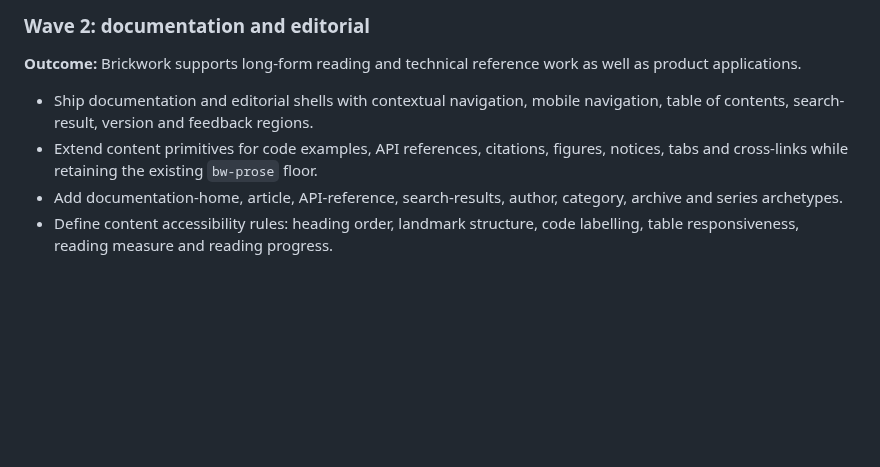
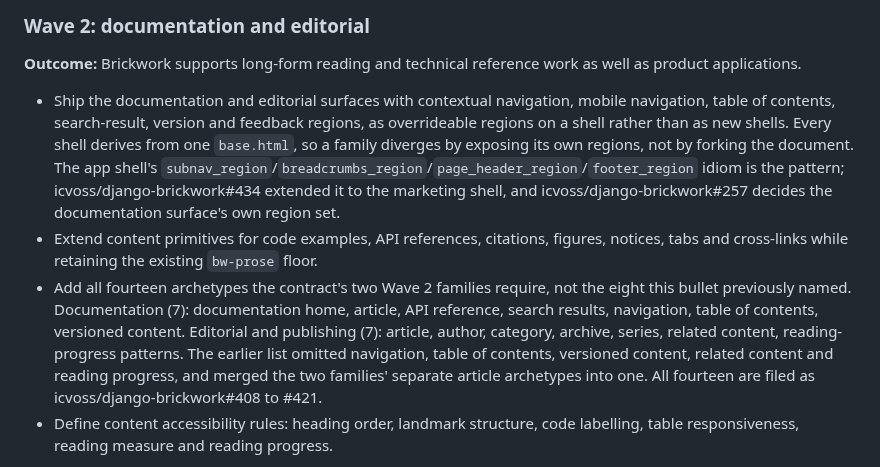
Before and after one commit to icvoss/django-brickwork, a Markdown page: docs/ROADMAP.md, the part around the change. Drawn GitHub-style; blank space fills up the shorter version.

Commit message:
docs: ROADMAP's Wave 2 scope now matches the interface-system contract (#435)
Makes `docs/ROADMAP.md`'s Wave 2 bullets agree with the contract they
are the route to. Wording only: no archetype is added to or removed from
the plan's intent, and no delivery date is implied.

## Why the contract governs

`docs/INTERFACE-SYSTEM.md:121` states it is "the source of truth for the
intended coverage". `docs/ROADMAP.md`'s own header calls itself "the
route to the interface-system contract". So where they disagree on
scope, the contract wins and the plan is wrong. Two disagreements, both
found while opening Wave 2.

## 1. Eight archetypes named, fourteen required

The bullet listed: documentation-home, article, API-reference,
search-results, author, category, archive, series.

The contract requires 7 + 7 (`INTERFACE-SYSTEM.md:65-66`):

- **Documentation:** documentation home, article, API reference, search
results, navigation, table of contents, versioned content
- **Editorial and publishing:** article, author, category, archive,
series, related content, reading-progress patterns

The old list omitted **navigation, table of contents, versioned content,
related content and reading progress**, and merged the two families'
separate `article` archetypes into one.

All fourteen have been filed as icvoss/django-brickwork#408 to #421
since the 2026-08-29 coverage audit, so the tracker already followed the
contract while this plan did not. Anyone scoping Wave 2 from the plan
would have under-scoped it by five archetypes.

## 2. "Ship documentation and editorial shells"

The delivery shape is **overrideable regions on a shell**, not new
shells.

Every shell derives from one `base.html` (`app.html:1`, `auth.html:1`,
`centred.html:1`, `marketing.html:1`), which owns the document contract.
A family diverges by exposing its own regions, not by forking the
document. That is the two-level `*_region` idiom the app shell already
ships at `app.html:138-161`.

icvoss/django-brickwork#434 extended that idiom to the marketing shell,
and icvoss/django-brickwork#257 carries the decision on the
documentation surface's own region set.

## Verification

`scripts/check_changelog_fragment_required.py origin/main HEAD` reports
no fragment required, correctly: the diff touches no component template
and registers no template tag. Docs-only change, one file.

Co-authored-by: Test <test@example.com>

```diff
--- a/docs/ROADMAP.md
+++ b/docs/ROADMAP.md
@@ -153,13 +153,27 @@ surfaces need the same arrangement vocabulary.
 **Outcome:** Brickwork supports long-form reading and technical reference work
 as well as product applications.
 
-- Ship documentation and editorial shells with contextual navigation, mobile
-  navigation, table of contents, search-result, version and feedback regions.
+- Ship the documentation and editorial surfaces with contextual navigation,
+  mobile navigation, table of contents, search-result, version and feedback
+  regions, as overrideable regions on a shell rather than as new shells. Every
+  shell derives from one `base.html`, so a family diverges by exposing its own
+  regions, not by forking the document. The app shell's
+  `subnav_region`/`breadcrumbs_region`/`page_header_region`/`footer_region`
+  idiom is the pattern; icvoss/django-brickwork#434 extended it to the
+  marketing shell, and icvoss/django-brickwork#257 decides the documentation
+  surface's own region set.
 - Extend content primitives for code examples, API references, citations,
   figures, notices, tabs and cross-links while retaining the existing
   `bw-prose` floor.
-- Add documentation-home, article, API-reference, search-results, author,
-  category, archive and series archetypes.
+- Add all fourteen archetypes the contract's two Wave 2 families require,
+  not the eight this bullet previously named. Documentation (7): documentation
+  home, article, API reference, search results, navigation, table of contents,
+  versioned content. Editorial and publishing (7): article, author, category,
+  archive, series, related content, reading-progress patterns. The earlier
+  list omitted navigation, table of contents, versioned content, related
+  content and reading progress, and merged the two families' separate article
+  archetypes into one. All fourteen are filed as
+  icvoss/django-brickwork#408 to #421.
 - Define content accessibility rules: heading order, landmark structure, code
   labelling, table responsiveness, reading measure and reading progress.
 
```
